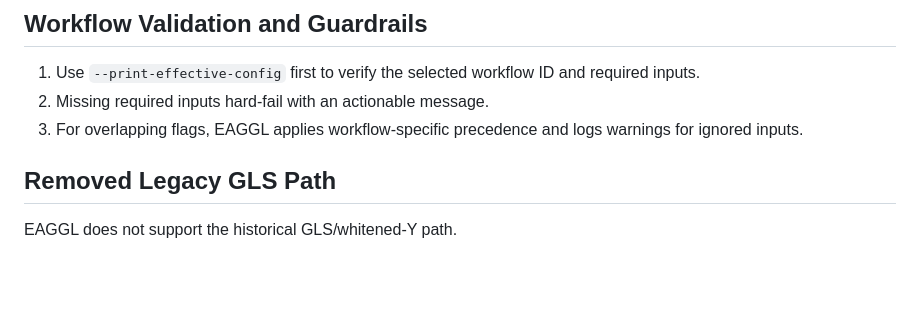
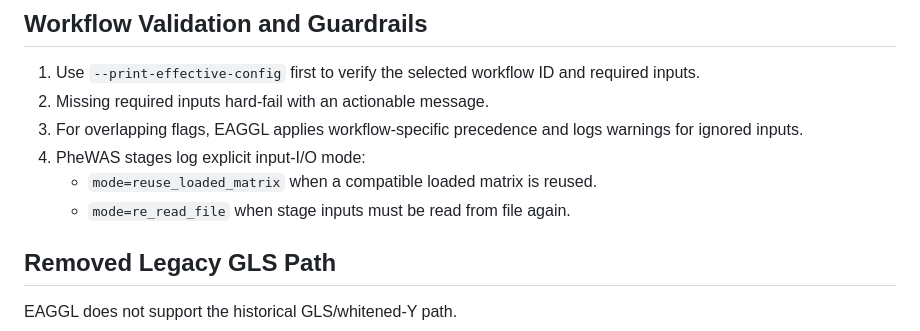
Before and after one commit to flannick/eaggl, a Markdown page: docs/WORKFLOWS.md, the part around the change. Drawn GitHub-style; blank space fills up the shorter version.

Commit message:
Document PheWAS stage reuse vs reread logging

```diff
--- a/docs/WORKFLOWS.md
+++ b/docs/WORKFLOWS.md
@@ -232,6 +232,9 @@ $PYTHON src/eaggl.py factor \
 1. Use `--print-effective-config` first to verify the selected workflow ID and required inputs.
 2. Missing required inputs hard-fail with an actionable message.
 3. For overlapping flags, EAGGL applies workflow-specific precedence and logs warnings for ignored inputs.
+4. PheWAS stages log explicit input-I/O mode:
+   - `mode=reuse_loaded_matrix` when a compatible loaded matrix is reused.
+   - `mode=re_read_file` when stage inputs must be read from file again.
 
 ## Removed Legacy GLS Path
 
```
